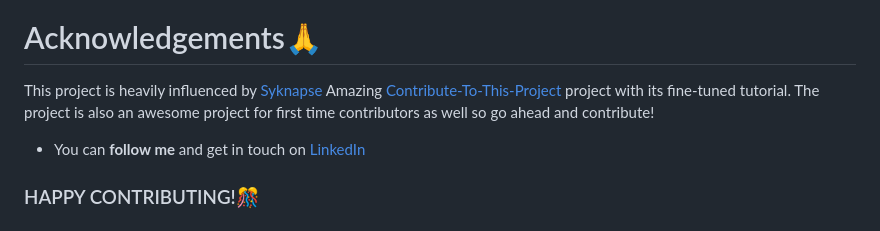
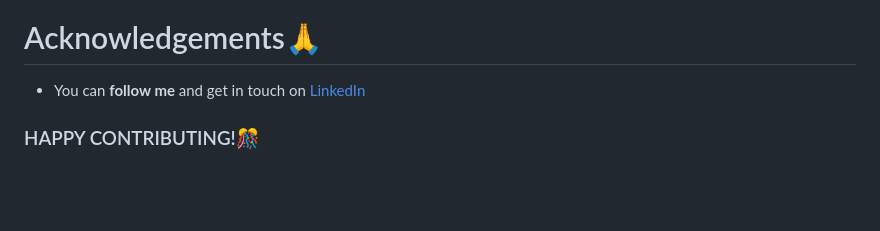
Before and after one commit to gangadhararaoande/Dev-Profiles, a Markdown page: contribution.md, the part around the change. Rendered like a GitHub page; blank space fills up the shorter version.

```diff
--- a/contribution.md
+++ b/contribution.md
@@ -184,8 +184,6 @@ git push origin -u your-branch-name
 
 # Acknowledgements🙏
 
-This project is heavily influenced by [Syknapse](https://github.com/Syknapse) Amazing [Contribute-To-This-Project](https://github.com/Syknapse/Contribute-To-This-Project) project with its fine-tuned tutorial. The project is also an awesome project for first time contributors as well so go ahead and contribute!
-
 - You can **follow me** and get in touch on [LinkedIn](https://www.linkedin.com/in/gangadhara-rao-ande/ "@Gangadhara Rao Ande")
 
 ### HAPPY CONTRIBUTING!🎊
```
